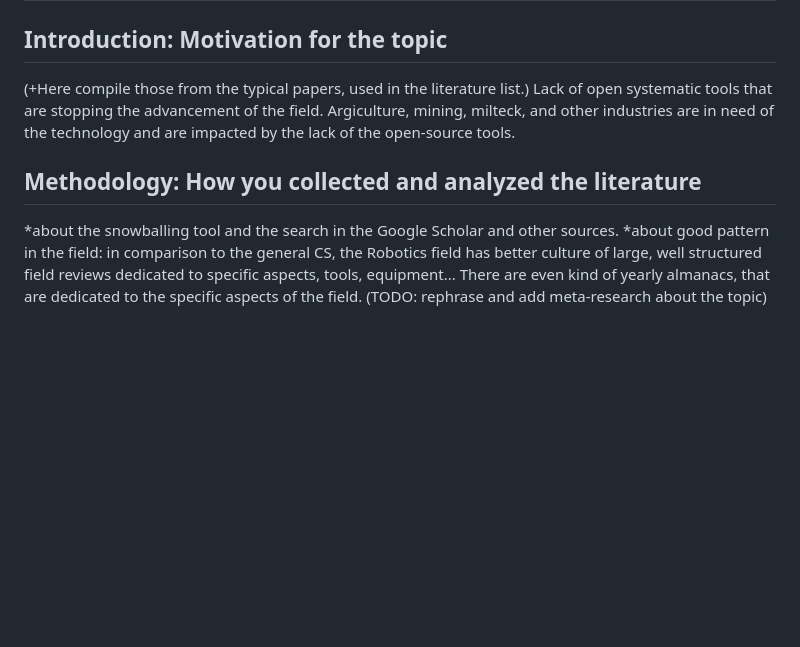
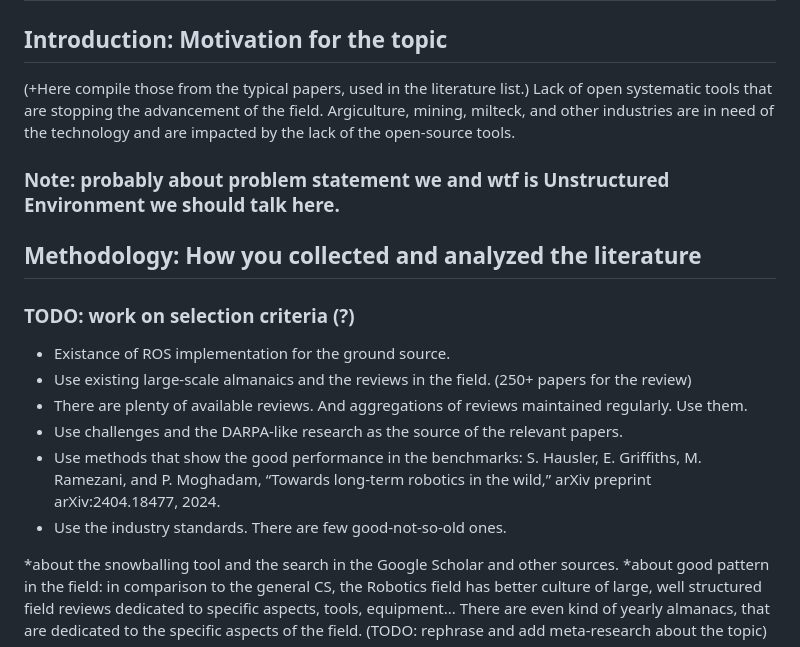
Before and after one commit to KushnirDmytro/UGV-Long-Range-Visual-Backtracking-with-PTZ-camera-Literature-Review, a Markdown page: structure.md, the part around the change printed below. Drawn GitHub-style; blank space fills up the shorter version.

```diff
--- a/structure.md
+++ b/structure.md
@@ -5,7 +5,19 @@
 (+Here compile those from the typical papers, used in the literature list.)
 Lack of open systematic tools that are stopping the advancement of the field. Argiculture, mining, milteck, and other industries are in need of the technology and are impacted by the lack of the open-source tools.
 
+### Note: probably about problem statement we and wtf is Unstructured Environment we should talk here.
+
 ## Methodology: How you collected and analyzed the literature
+
+### TODO: work on selection criteria (?)
+
+- Existance of ROS implementation for the ground source.
+- Use existing large-scale almanaics and the reviews in the field. (250+ papers for the review)
+- There are plenty of available reviews. And aggregations of reviews maintained regularly. Use them.
+- Use challenges and the DARPA-like research as the source of the relevant papers.
+- Use methods that show the good performance in the benchmarks: S. Hausler, E. Griffiths, M. Ramezani, and P. Moghadam, “Towards long-term robotics in the wild,” arXiv preprint arXiv:2404.18477, 2024.
+- Use the industry standards. There are few good-not-so-old ones.
+<!-- The most stars on GIT -->
 
 *about the snowballing tool and the search in the Google Scholar and other sources.
 *about good pattern in the field: in comparison to the general CS, the Robotics field has better culture of large, well structured field reviews dedicated to specific aspects, tools, equipment... There are even kind of yearly almanacs, that are dedicated to the specific aspects of the field. (TODO: rephrase and add meta-research about the topic)
```
Also changed, not shown: other parts of structure.md (+26 -4 lines).
